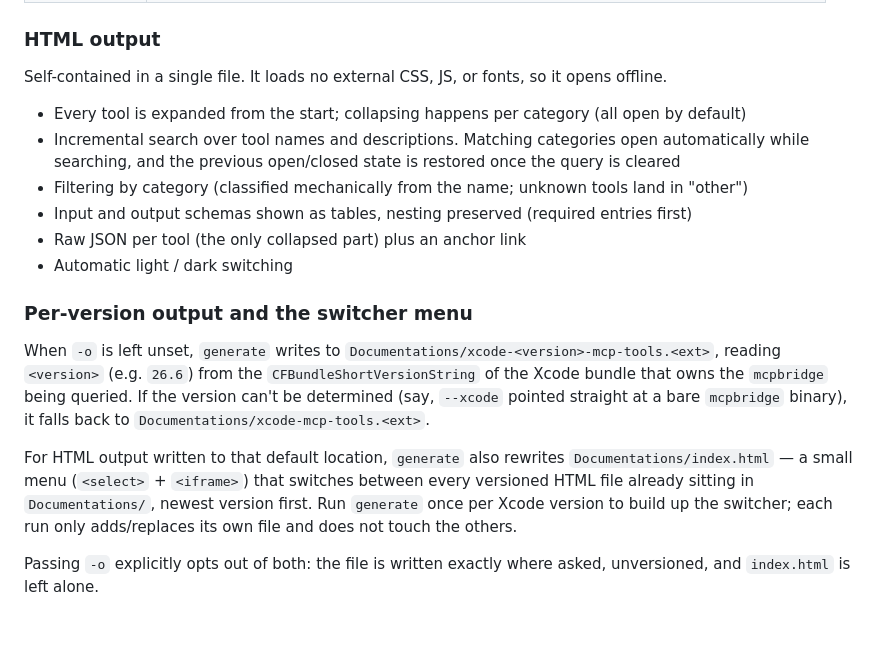
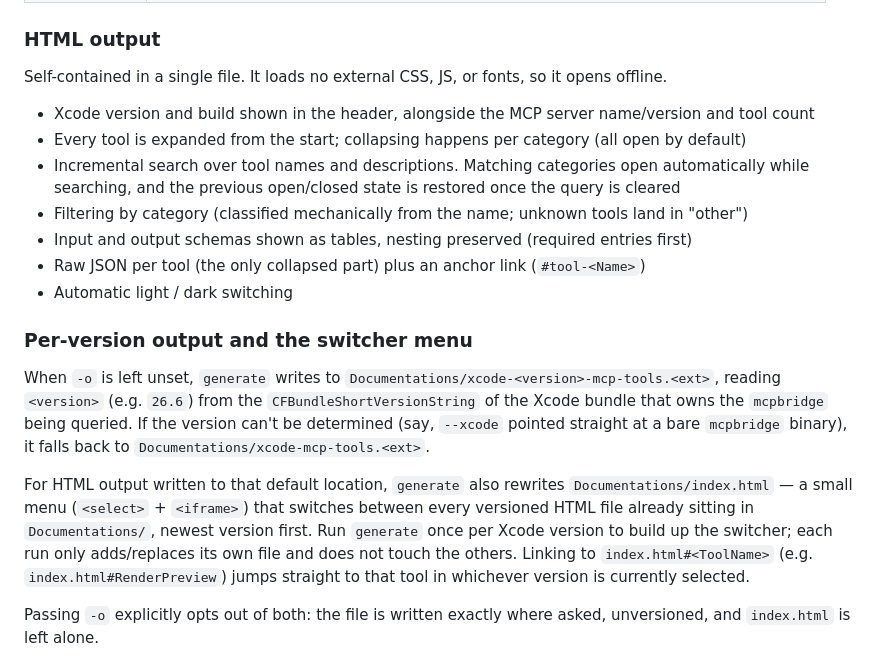
Before and after one commit to gibachan/xcode-mcp-docs, a Markdown page: README.md, the part around one of its changes. Drawn GitHub-style; blank space fills up the shorter version.

```diff
--- a/README.md
+++ b/README.md
@@ -46,12 +53,13 @@ xcode-mcp-docs json -o tools.json
 
 Self-contained in a single file. It loads no external CSS, JS, or fonts, so it opens offline.
 
+- Xcode version and build shown in the header, alongside the MCP server name/version and tool count
 - Every tool is expanded from the start; collapsing happens per category (all open by default)
 - Incremental search over tool names and descriptions. Matching categories open automatically while
   searching, and the previous open/closed state is restored once the query is cleared
 - Filtering by category (classified mechanically from the name; unknown tools land in "other")
 - Input and output schemas shown as tables, nesting preserved (required entries first)
-- Raw JSON per tool (the only collapsed part) plus an anchor link
+- Raw JSON per tool (the only collapsed part) plus an anchor link (`#tool-<Name>`)
 - Automatic light / dark switching
 
 ### Per-version output and the switcher menu
@@ -65,7 +73,8 @@ For HTML output written to that default location, `generate` also rewrites
 `Documentations/index.html` — a small menu (`<select>` + `<iframe>`) that switches between every
 versioned HTML file already sitting in `Documentations/`, newest version first. Run `generate`
 once per Xcode version to build up the switcher; each run only adds/replaces its own file and
-does not touch the others.
+does not touch the others. Linking to `index.html#<ToolName>` (e.g. `index.html#RenderPreview`)
+jumps straight to that tool in whichever version is currently selected.
 
 Passing `-o` explicitly opts out of both: the file is written exactly where asked, unversioned,
 and `index.html` is left alone.
```
Also changed, not shown: other parts of README.md (+15 -33 lines), CLAUDE.md (+6 -4 lines).
